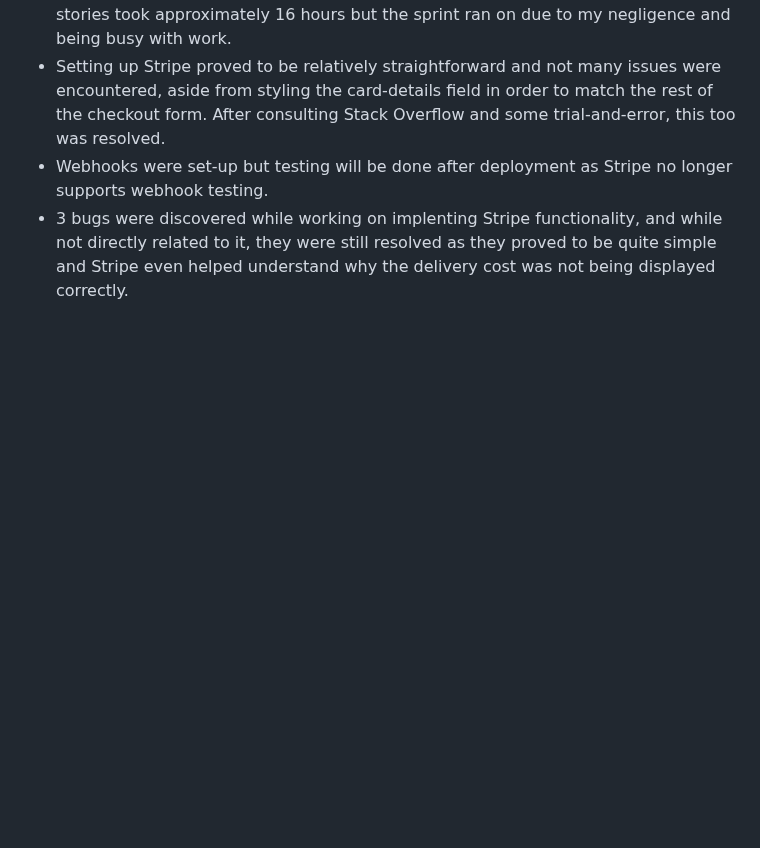
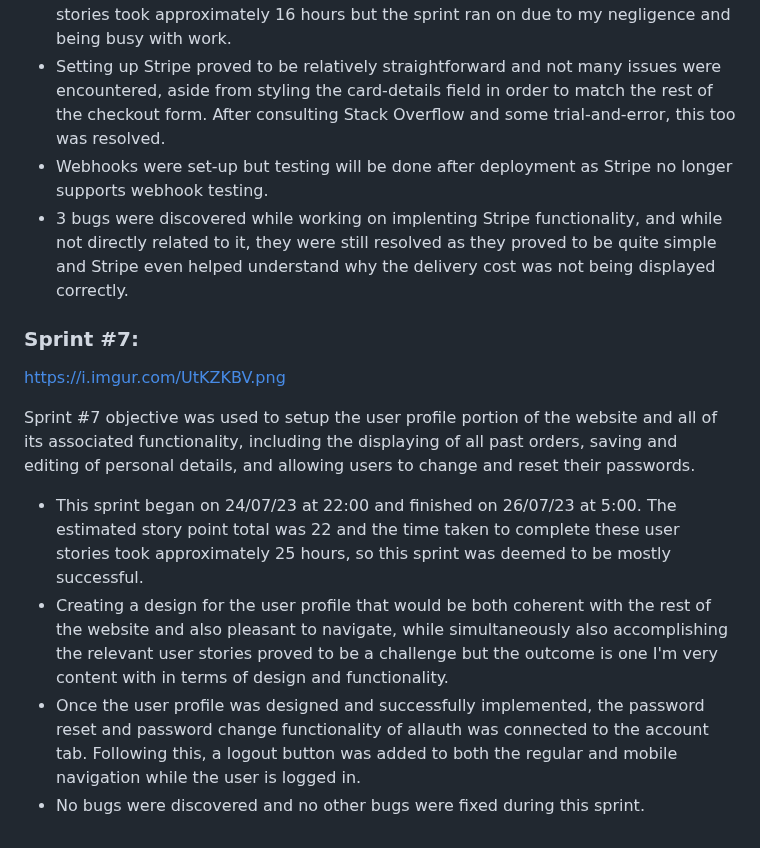
Before and after one commit to Ryael/neon-shore, a Markdown page: AGILE.md, the part around the change. Drawn GitHub-style; blank space fills up the shorter version.

Commit message:
Update `AGILE.md` with Sprint #7

```diff
--- a/AGILE.md
+++ b/AGILE.md
@@ -87,3 +87,14 @@ This sprint's objective was to setup Stripe and all of its associated functional
 - Setting up Stripe proved to be relatively straightforward and not many issues were encountered, aside from styling the card-details field in order to match the rest of the checkout form. After consulting Stack Overflow and some trial-and-error, this too was resolved.
 - Webhooks were set-up but testing will be done after deployment as Stripe no longer supports webhook testing.
 - 3 bugs were discovered while working on implenting Stripe functionality, and while not directly related to it, they were still resolved as they proved to be quite simple and Stripe even helped understand why the delivery cost was not being displayed correctly.
+
+### Sprint #7:
+
+https://i.imgur.com/UtKZKBV.png
+
+Sprint #7 objective was used to setup the user profile portion of the website and all of its associated functionality, including the displaying of all past orders, saving and editing of personal details, and allowing users to change and reset their passwords.
+
+- This sprint began on 24/07/23 at 22:00 and finished on 26/07/23 at 5:00. The estimated story point total was 22 and the time taken to complete these user stories took approximately 25 hours, so this sprint was deemed to be mostly successful.
+- Creating a design for the user profile that would be both coherent with the rest of the website and also pleasant to navigate, while simultaneously also accomplishing the relevant user stories proved to be a challenge but the outcome is one I'm very content with in terms of design and functionality.
+- Once the user profile was designed and successfully implemented, the password reset and password change functionality of allauth was connected to the account tab. Following this, a logout button was added to both the regular and mobile navigation while the user is logged in.
+- No bugs were discovered and no other bugs were fixed during this sprint.
```
